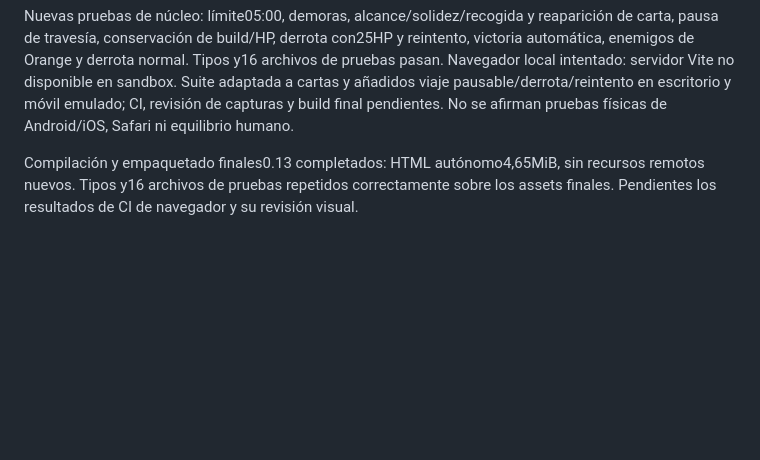
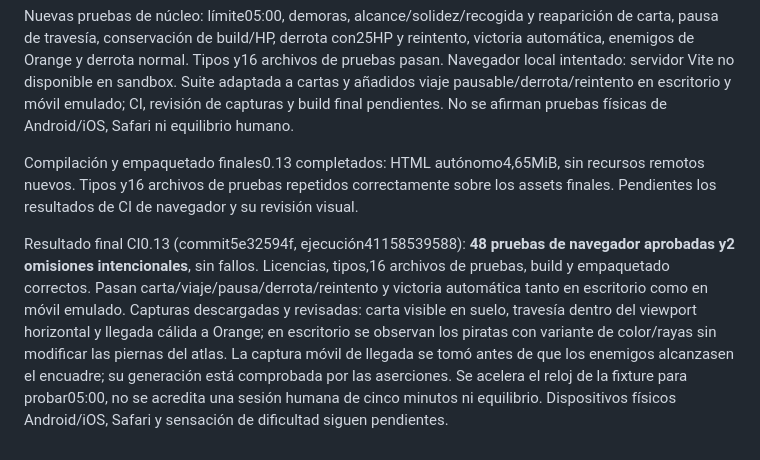
Before and after one commit to vvil1995/Piratesurvivor, a Markdown page: docs/VALIDACION.md, the part around the change. GitHub-like rendering; blank space fills up the shorter version.

```diff
--- a/docs/VALIDACION.md
+++ b/docs/VALIDACION.md
@@ -242,3 +242,5 @@ Perder en Morgan cancela avisos/refuerzos/proyectiles y devuelve al mismo Shells
 Nuevas pruebas de núcleo: límite05:00, demoras, alcance/solidez/recogida y reaparición de carta, pausa de travesía, conservación de build/HP, derrota con25HP y reintento, victoria automática, enemigos de Orange y derrota normal. Tipos y16 archivos de pruebas pasan. Navegador local intentado: servidor Vite no disponible en sandbox. Suite adaptada a cartas y añadidos viaje pausable/derrota/reintento en escritorio y móvil emulado; CI, revisión de capturas y build final pendientes. No se afirman pruebas físicas de Android/iOS, Safari ni equilibrio humano.
 
 Compilación y empaquetado finales0.13 completados: HTML autónomo4,65MiB, sin recursos remotos nuevos. Tipos y16 archivos de pruebas repetidos correctamente sobre los assets finales. Pendientes los resultados de CI de navegador y su revisión visual.
+
+Resultado final CI0.13 (commit5e32594f, ejecución41158539588): **48 pruebas de navegador aprobadas y2 omisiones intencionales**, sin fallos. Licencias, tipos,16 archivos de pruebas, build y empaquetado correctos. Pasan carta/viaje/pausa/derrota/reintento y victoria automática tanto en escritorio como en móvil emulado. Capturas descargadas y revisadas: carta visible en suelo, travesía dentro del viewport horizontal y llegada cálida a Orange; en escritorio se observan los piratas con variante de color/rayas sin modificar las piernas del atlas. La captura móvil de llegada se tomó antes de que los enemigos alcanzasen el encuadre; su generación está comprobada por las aserciones. Se acelera el reloj de la fixture para probar05:00, no se acredita una sesión humana de cinco minutos ni equilibrio. Dispositivos físicos Android/iOS, Safari y sensación de dificultad siguen pendientes.
```
Also changed, not shown: docs/MORGAN.md (+6 -3 lines), docs/PROBAR.md (+1 -1 lines).
